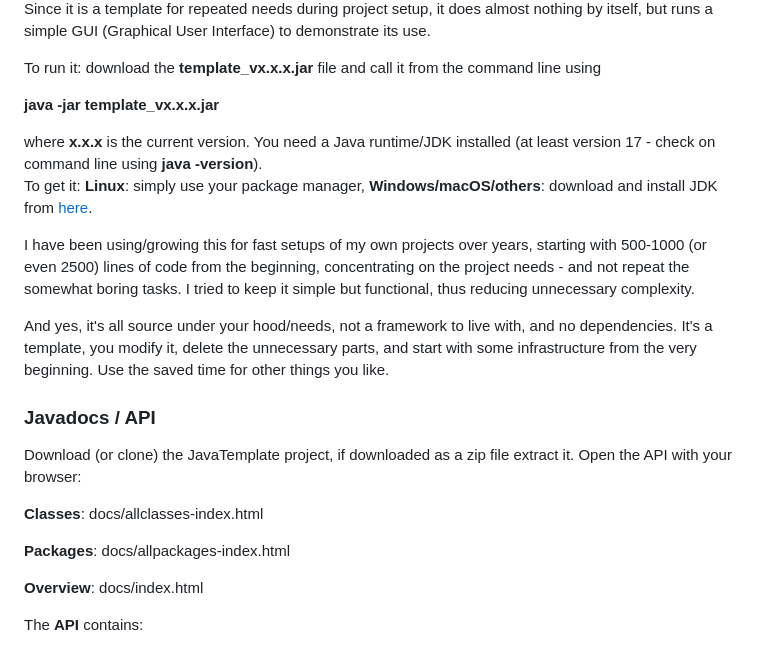
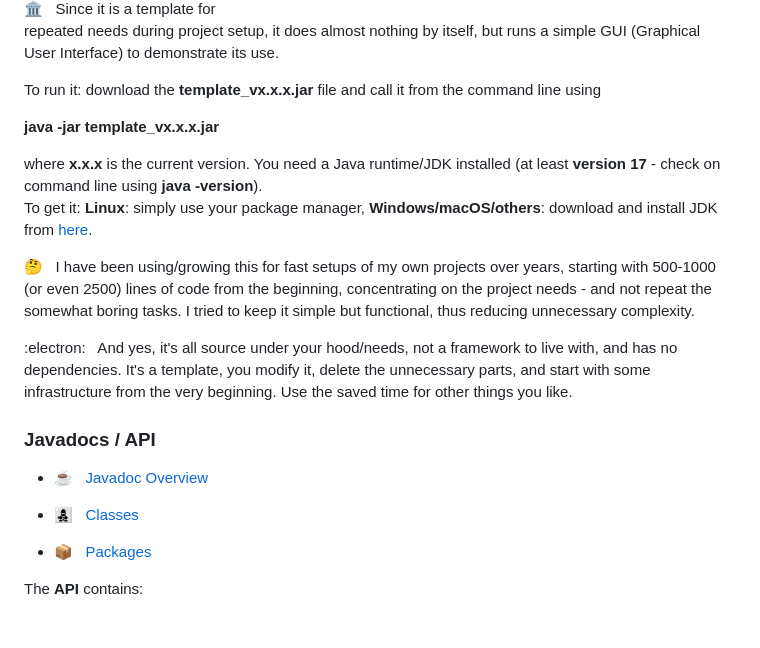
Before and after one commit to openworld42/JavaTemplate, a Markdown page: README.md, the part around one of its changes. GitHub-like rendering.

Commit message:
prettified README

```diff
--- a/README.md
+++ b/README.md
@@ -6,32 +20,31 @@ To use it, simply copy over the files you want to use and delete the parts or fi
 Take less files from the [stable 1.0.x branch](https://github.com/openworld42/JavaTemplate/tree/stable-1.0) if you dont
 need the full **JavaTemplate**.
 
-Since it is a template for repeated needs during project setup, it does almost
+:classical_building: &nbsp; Since it is a template for repeated needs during project setup, it does almost
 nothing by itself, but runs a simple GUI (Graphical User Interface) to demonstrate its use.
 
 To run it: download the **template_vx.x.x.jar** file and call it from the command line using
 
 **java -jar template_vx.x.x.jar**
 
-where **x.x.x** is the current version. You need a Java runtime/JDK installed (at least version 17 - check on command line using **java -version**).<br/>
+where **x.x.x** is the current version. You need a Java runtime/JDK installed (at least **version 17** - check on command line using **java -version**).<br/>
 To get it: **Linux**: simply use your package manager, **Windows/macOS/others**: download and install JDK from [here](https://openjdk.java.net/).<br/>
 
-I have been using/growing this for fast setups of my own projects over years, starting with
+:thinking: &nbsp; I have been using/growing this for fast setups of my own projects over years, starting with
 500-1000 (or even 2500) lines of code from the beginning, concentrating on the project needs - and not
 repeat the somewhat boring tasks. I tried to keep it simple but functional,
 thus reducing unnecessary complexity.
 
-And yes, it's all source under your hood/needs, not a framework to live with, and no dependencies.
+:electron: &nbsp; And yes, it's all source under your hood/needs, not a framework to live with, and has no dependencies.
 It's a template, you modify it, delete the unnecessary parts, and start with some infrastructure from the very beginning. Use the saved time for other things you like.
 
 ### Javadocs / API
-Download (or clone) the JavaTemplate project, if downloaded as a zip file extract it. Open the API with your browser:
 
-**Classes**: docs/allclasses-index.html
+- :coffee: &nbsp; [Javadoc Overview][javadoc_url]<br />
 
-**Packages**: docs/allpackages-index.html
+- :family_woman_girl_boy: &nbsp; [Classes][javadoc_allclasses]<br />
 
-**Overview**: docs/index.html
+- :package: &nbsp; [Packages][javadoc_allpackages]<br />
 
 The **API** contains:
 
```
Also changed, not shown: other parts of README.md (+24 -5 lines).
